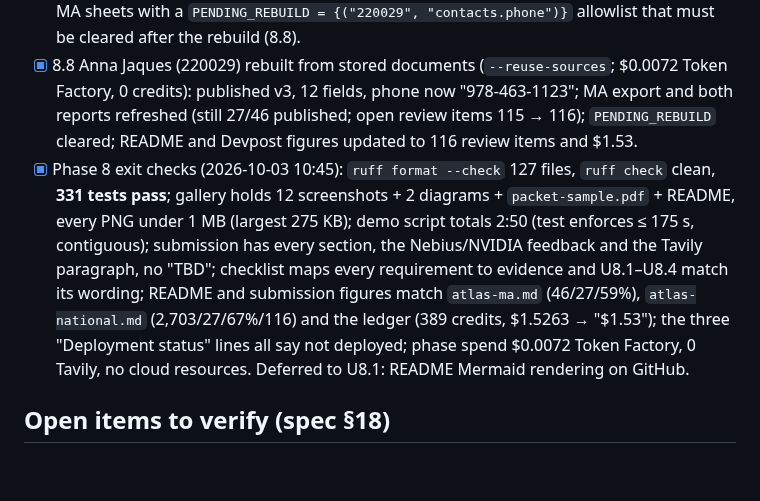
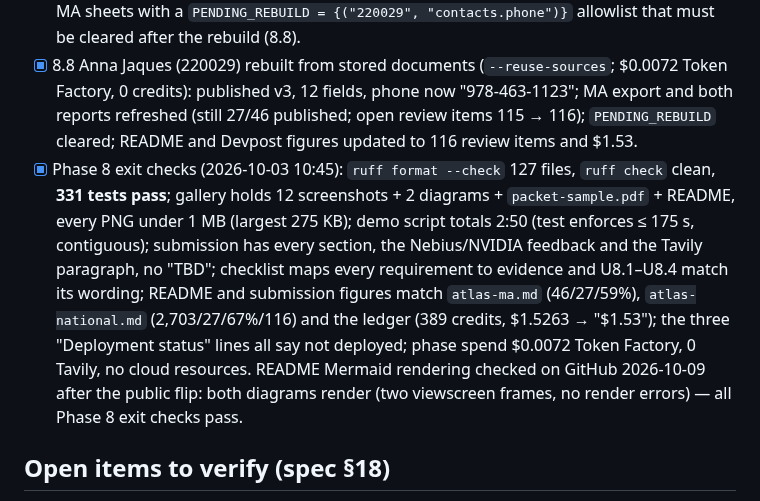
Before and after one commit to Fluffy-SHIBAINU/waive, a Markdown page: docs/PROGRESS.md, the part around the change. Drawn GitHub-style; blank space fills up the shorter version.

Commit message:
docs: Phase 8 exit check — README diagrams render on GitHub

```diff
--- a/docs/PROGRESS.md
+++ b/docs/PROGRESS.md
@@ -160,7 +160,7 @@ Plan: `docs/superpowers/plans/2026-10-02-waive-phase-8-submission.md` (4c0d6a8 d
 - [x] 8.6 `docs/devpost/checklist.md` (17ce9ae, 453df60; 309 tests): requirement → evidence → verify-command table, final dry run, gates U8.1–U8.4 with exact user steps. Dry run (free parts): no "TBD"; 11 `[USER FILLS]` lines, all expected until U8.1–U8.3 close; secret scans clean across all revisions (Tavily scan pattern widened to `tvly-[A-Za-z0-9_-]{20,}` so prefixed keys are caught; a test checks the scan). Phase 8 budget used: $0, 0 credits.
 - [x] 8.7 Follow-ups (e6bb57a, 4be6187, fa9469d; 331 tests): (a) `src/waive/web/plain.py` renders every cited value type in plain language (Jinja filter `plain`; "250% of the federal poverty level", "Above 200% up to 300% of FPL: 60% discount", "Up to 400% …" for a 0% floor, "Mail: …", "Photo ID", "Yes/No", "240 days"); shot 11 re-captured (other shots restored — Chrome tile flakes in the bottom strip, not UI changes). (b) README refresh: Setup uses `waive demo reset` (writes `var/demo/bill.jpg`, `bill.json`, `letter.jpg`), Screenshots bullet links the gallery README and `packet-sample.pdf`, layout lists `gallery.py`, `docs/devpost/`, `var/`. Review found pre-existing bad data: Anna Jaques (220029) `contacts.phone` is a stringified list — root cause bare `str` casters in `structure.FIELD_MAP`; now `_text`/`_str_list` reject lists/objects and `verify.looks_serialised` rejects such values; `test_plain.py` scans all 44 MA sheets with a `PENDING_REBUILD = {("220029", "contacts.phone")}` allowlist that must be cleared after the rebuild (8.8).
 - [x] 8.8 Anna Jaques (220029) rebuilt from stored documents (`--reuse-sources`; $0.0072 Token Factory, 0 credits): published v3, 12 fields, phone now "978-463-1123"; MA export and both reports refreshed (still 27/46 published; open review items 115 → 116); `PENDING_REBUILD` cleared; README and Devpost figures updated to 116 review items and $1.53.
-- [x] Phase 8 exit checks (2026-10-03 10:45): `ruff format --check` 127 files, `ruff check` clean, **331 tests pass**; gallery holds 12 screenshots + 2 diagrams + `packet-sample.pdf` + README, every PNG under 1 MB (largest 275 KB); demo script totals 2:50 (test enforces ≤ 175 s, contiguous); submission has every section, the Nebius/NVIDIA feedback and the Tavily paragraph, no "TBD"; checklist maps every requirement to evidence and U8.1–U8.4 match its wording; README and submission figures match `atlas-ma.md` (46/27/59%), `atlas-national.md` (2,703/27/67%/116) and the ledger (389 credits, $1.5263 → "$1.53"); the three "Deployment status" lines all say not deployed; phase spend $0.0072 Token Factory, 0 Tavily, no cloud resources. Deferred to U8.1: README Mermaid rendering on GitHub.
+- [x] Phase 8 exit checks (2026-10-03 10:45): `ruff format --check` 127 files, `ruff check` clean, **331 tests pass**; gallery holds 12 screenshots + 2 diagrams + `packet-sample.pdf` + README, every PNG under 1 MB (largest 275 KB); demo script totals 2:50 (test enforces ≤ 175 s, contiguous); submission has every section, the Nebius/NVIDIA feedback and the Tavily paragraph, no "TBD"; checklist maps every requirement to evidence and U8.1–U8.4 match its wording; README and submission figures match `atlas-ma.md` (46/27/59%), `atlas-national.md` (2,703/27/67%/116) and the ledger (389 credits, $1.5263 → "$1.53"); the three "Deployment status" lines all say not deployed; phase spend $0.0072 Token Factory, 0 Tavily, no cloud resources. README Mermaid rendering checked on GitHub 2026-10-09 after the public flip: both diagrams render (two viewscreen frames, no render errors) — all Phase 8 exit checks pass.
 
 ## Open items to verify (spec §18)
 
```
